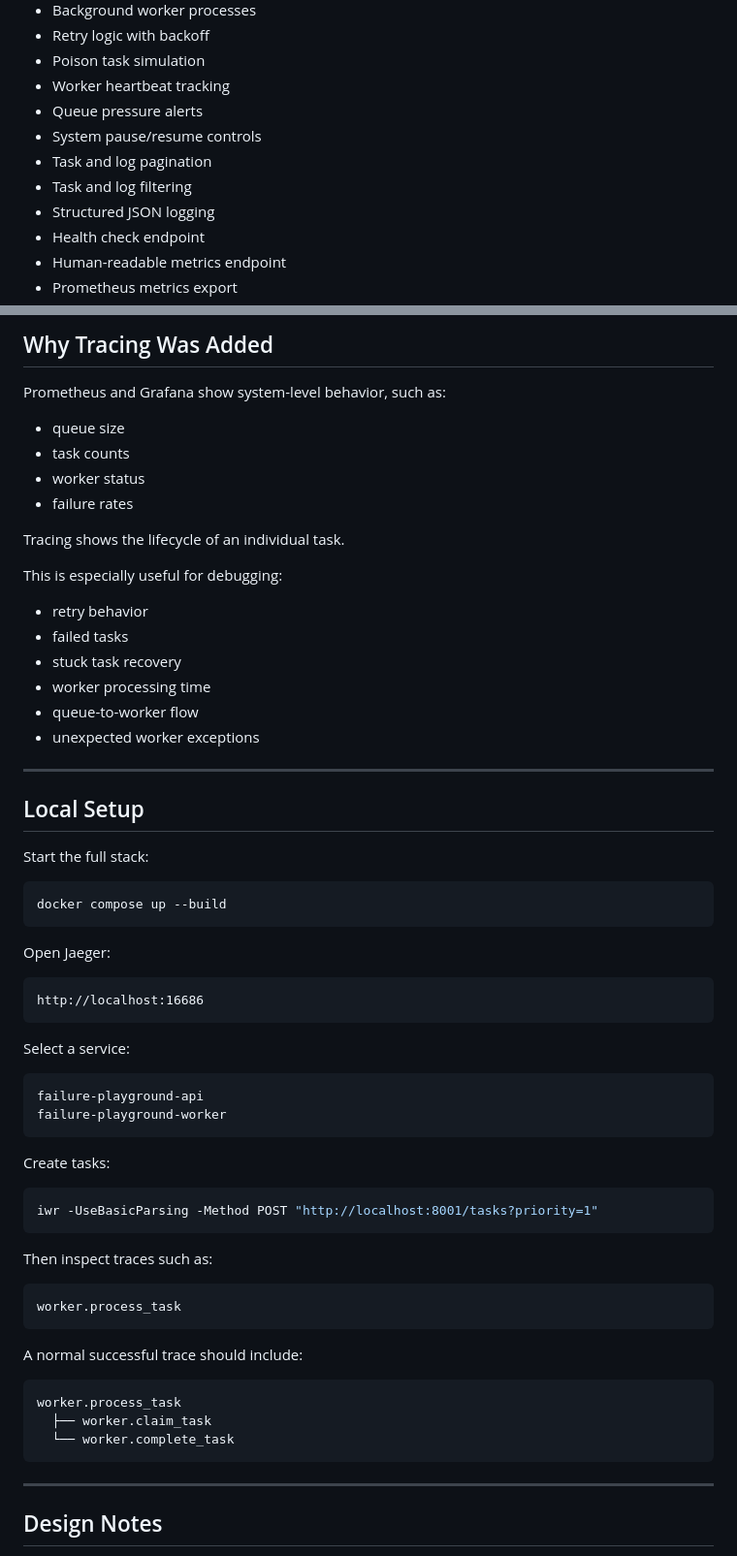
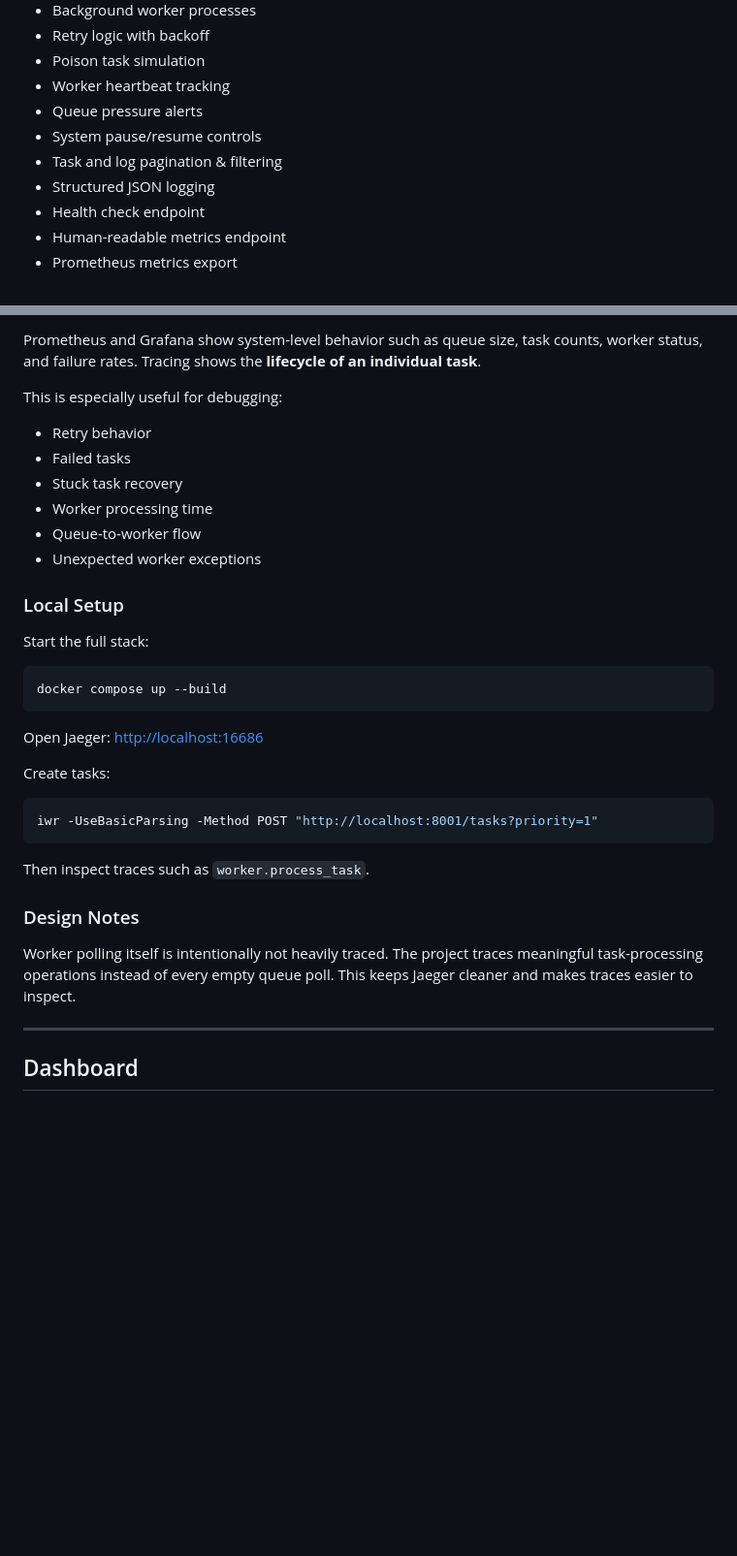
Before and after one commit to hmintopia03/failure-playground, a Markdown page: README.md, 2 parts joined by grey strips. Shown at 97% size. Drawn GitHub-style; blank space fills up the shorter version.

````diff
--- a/README.md
+++ b/README.md
@@ -21,8 +19,7 @@ The goal is to understand how backend systems behave under failure.
 - Worker heartbeat tracking
 - Queue pressure alerts
 - System pause/resume controls
-- Task and log pagination
-- Task and log filtering
+- Task and log pagination & filtering
 - Structured JSON logging
 - Health check endpoint
 - Human-readable metrics endpoint
@@ -281,27 +227,16 @@ worker.process_task
 
-## Why Tracing Was Added
-
-Prometheus and Grafana show system-level behavior, such as:
-
-- queue size
-- task counts
-- worker status
-- failure rates
-
-Tracing shows the lifecycle of an individual task.
+Prometheus and Grafana show system-level behavior such as queue size, task counts, worker status, and failure rates. Tracing shows the **lifecycle of an individual task**.
 
 This is especially useful for debugging:
 
-- retry behavior
-- failed tasks
-- stuck task recovery
-- worker processing time
-- queue-to-worker flow
-- unexpected worker exceptions
+- Retry behavior
+- Failed tasks
+- Stuck task recovery
+- Worker processing time
+- Queue-to-worker flow
+- Unexpected worker exceptions
 
----
-
-## Local Setup
+### Local Setup
 
 Start the full stack:
 
@@ -309,18 +244,7 @@ Start the full stack:
 docker compose up --build
 ```
 
-Open Jaeger:
-
-```txt
-http://localhost:16686
-```
-
-Select a service:
-
-```txt
-failure-playground-api
-failure-playground-worker
-```
+Open Jaeger: <http://localhost:16686>
 
 Create tasks:
 
@@ -328,21 +252,13 @@ Create tasks:
 iwr -UseBasicParsing -Method POST "http://localhost:8001/tasks?priority=1"
 ```
 
-Then inspect traces such as:
+Then inspect traces such as `worker.process_task`.
 
-```txt
-worker.process_task
-```
+### Design Notes
 
-A normal successful trace should include:
-
-```txt
-worker.process_task
-  ├── worker.claim_task
-  └── worker.complete_task
-```
+Worker polling itself is intentionally not heavily traced. The project traces meaningful task-processing operations instead of every empty queue poll. This keeps Jaeger cleaner and makes traces easier to inspect.
 
 ---
 
-## Design Notes
+## Dashboard
 
````
Also changed, not shown: other parts of README.md (+101 -185 lines).
